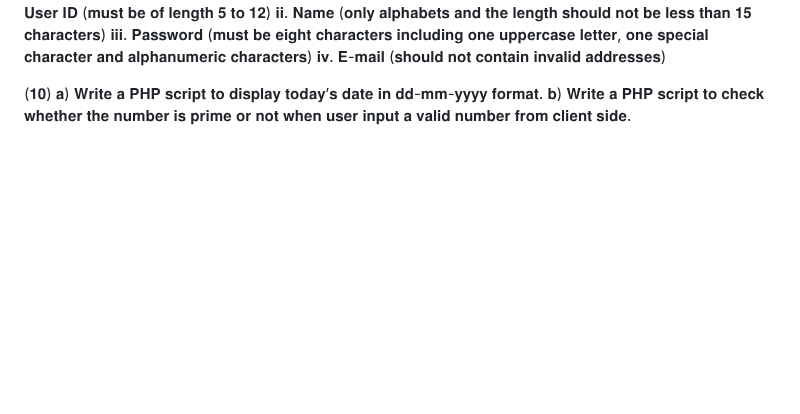
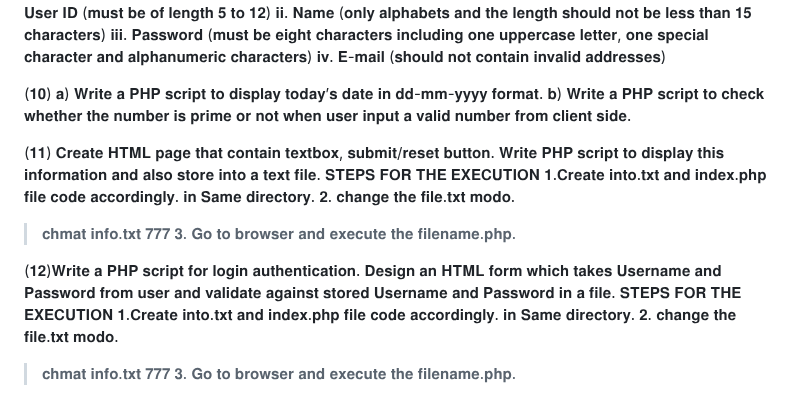
Before and after one commit to sharathhk2003/WEB-TECH-LAB, a Markdown page: README.md, the part around the change. Drawn GitHub-style; blank space fills up the shorter version.

```diff
--- a/README.md
+++ b/README.md
@@ -38,3 +38,17 @@
 (𝟏𝟎)
  𝐚) 𝐖𝐫𝐢𝐭𝐞 𝐚 𝐏𝐇𝐏 𝐬𝐜𝐫𝐢𝐩𝐭 𝐭𝐨 𝐝𝐢𝐬𝐩𝐥𝐚𝐲 𝐭𝐨𝐝𝐚𝐲’𝐬 𝐝𝐚𝐭𝐞 𝐢𝐧 𝐝𝐝-𝐦𝐦-𝐲𝐲𝐲𝐲 𝐟𝐨𝐫𝐦𝐚𝐭.
 𝐛) 𝐖𝐫𝐢𝐭𝐞 𝐚 𝐏𝐇𝐏 𝐬𝐜𝐫𝐢𝐩𝐭 𝐭𝐨 𝐜𝐡𝐞𝐜𝐤 𝐰𝐡𝐞𝐭𝐡𝐞𝐫 𝐭𝐡𝐞 𝐧𝐮𝐦𝐛𝐞𝐫 𝐢𝐬 𝐩𝐫𝐢𝐦𝐞 𝐨𝐫 𝐧𝐨𝐭 𝐰𝐡𝐞𝐧 𝐮𝐬𝐞𝐫 𝐢𝐧𝐩𝐮𝐭 𝐚 𝐯𝐚𝐥𝐢𝐝 𝐧𝐮𝐦𝐛𝐞𝐫 𝐟𝐫𝐨𝐦 𝐜𝐥𝐢𝐞𝐧𝐭 𝐬𝐢𝐝𝐞.
+
+(𝟏𝟏) 𝐂𝐫𝐞𝐚𝐭𝐞 𝐇𝐓𝐌𝐋 𝐩𝐚𝐠𝐞 𝐭𝐡𝐚𝐭 𝐜𝐨𝐧𝐭𝐚𝐢𝐧 𝐭𝐞𝐱𝐭𝐛𝐨𝐱, 𝐬𝐮𝐛𝐦𝐢𝐭/𝐫𝐞𝐬𝐞𝐭 𝐛𝐮𝐭𝐭𝐨𝐧. 𝐖𝐫𝐢𝐭𝐞 𝐏𝐇𝐏 𝐬𝐜𝐫𝐢𝐩𝐭 𝐭𝐨 𝐝𝐢𝐬𝐩𝐥𝐚𝐲 𝐭𝐡𝐢𝐬 𝐢𝐧𝐟𝐨𝐫𝐦𝐚𝐭𝐢𝐨𝐧 𝐚𝐧𝐝 𝐚𝐥𝐬𝐨 𝐬𝐭𝐨𝐫𝐞 𝐢𝐧𝐭𝐨 𝐚 𝐭𝐞𝐱𝐭 𝐟𝐢𝐥𝐞.
+𝐒𝐓𝐄𝐏𝐒 𝐅𝐎𝐑 𝐓𝐇𝐄 𝐄𝐗𝐄𝐂𝐔𝐓𝐈𝐎𝐍
+𝟏.𝐂𝐫𝐞𝐚𝐭𝐞 𝐢𝐧𝐭𝐨.𝐭𝐱𝐭 𝐚𝐧𝐝 𝐢𝐧𝐝𝐞𝐱.𝐩𝐡𝐩 𝐟𝐢𝐥𝐞 𝐜𝐨𝐝𝐞 𝐚𝐜𝐜𝐨𝐫𝐝𝐢𝐧𝐠𝐥𝐲. 𝐢𝐧 𝐒𝐚𝐦𝐞 𝐝𝐢𝐫𝐞𝐜𝐭𝐨𝐫𝐲.
+𝟐. 𝐜𝐡𝐚𝐧𝐠𝐞 𝐭𝐡𝐞 𝐟𝐢𝐥𝐞.𝐭𝐱𝐭 𝐦𝐨𝐝𝐨.
+>𝐜𝐡𝐦𝐚𝐭 𝐢𝐧𝐟𝐨.𝐭𝐱𝐭 𝟕𝟕𝟕
+𝟑. 𝐆𝐨 𝐭𝐨 𝐛𝐫𝐨𝐰𝐬𝐞𝐫 𝐚𝐧𝐝 𝐞𝐱𝐞𝐜𝐮𝐭𝐞 𝐭𝐡𝐞 𝐟𝐢𝐥𝐞𝐧𝐚𝐦𝐞.𝐩𝐡𝐩.
+
+(𝟏𝟐)𝐖𝐫𝐢𝐭𝐞 𝐚 𝐏𝐇𝐏 𝐬𝐜𝐫𝐢𝐩𝐭 𝐟𝐨𝐫 𝐥𝐨𝐠𝐢𝐧 𝐚𝐮𝐭𝐡𝐞𝐧𝐭𝐢𝐜𝐚𝐭𝐢𝐨𝐧. 𝐃𝐞𝐬𝐢𝐠𝐧 𝐚𝐧 𝐇𝐓𝐌𝐋 𝐟𝐨𝐫𝐦 𝐰𝐡𝐢𝐜𝐡 𝐭𝐚𝐤𝐞𝐬 𝐔𝐬𝐞𝐫𝐧𝐚𝐦𝐞 𝐚𝐧𝐝 𝐏𝐚𝐬𝐬𝐰𝐨𝐫𝐝 𝐟𝐫𝐨𝐦 𝐮𝐬𝐞𝐫 𝐚𝐧𝐝 𝐯𝐚𝐥𝐢𝐝𝐚𝐭𝐞 𝐚𝐠𝐚𝐢𝐧𝐬𝐭 𝐬𝐭𝐨𝐫𝐞𝐝 𝐔𝐬𝐞𝐫𝐧𝐚𝐦𝐞 𝐚𝐧𝐝 𝐏𝐚𝐬𝐬𝐰𝐨𝐫𝐝 𝐢𝐧 𝐚 𝐟𝐢𝐥𝐞.
+𝐒𝐓𝐄𝐏𝐒 𝐅𝐎𝐑 𝐓𝐇𝐄 𝐄𝐗𝐄𝐂𝐔𝐓𝐈𝐎𝐍
+𝟏.𝐂𝐫𝐞𝐚𝐭𝐞 𝐢𝐧𝐭𝐨.𝐭𝐱𝐭 𝐚𝐧𝐝 𝐢𝐧𝐝𝐞𝐱.𝐩𝐡𝐩 𝐟𝐢𝐥𝐞 𝐜𝐨𝐝𝐞 𝐚𝐜𝐜𝐨𝐫𝐝𝐢𝐧𝐠𝐥𝐲. 𝐢𝐧 𝐒𝐚𝐦𝐞 𝐝𝐢𝐫𝐞𝐜𝐭𝐨𝐫𝐲.
+𝟐. 𝐜𝐡𝐚𝐧𝐠𝐞 𝐭𝐡𝐞 𝐟𝐢𝐥𝐞.𝐭𝐱𝐭 𝐦𝐨𝐝𝐨.
+>𝐜𝐡𝐦𝐚𝐭 𝐢𝐧𝐟𝐨.𝐭𝐱𝐭 𝟕𝟕𝟕
+𝟑. 𝐆𝐨 𝐭𝐨 𝐛𝐫𝐨𝐰𝐬𝐞𝐫 𝐚𝐧𝐝 𝐞𝐱𝐞𝐜𝐮𝐭𝐞 𝐭𝐡𝐞 𝐟𝐢𝐥𝐞𝐧𝐚𝐦𝐞.𝐩𝐡𝐩.
```
